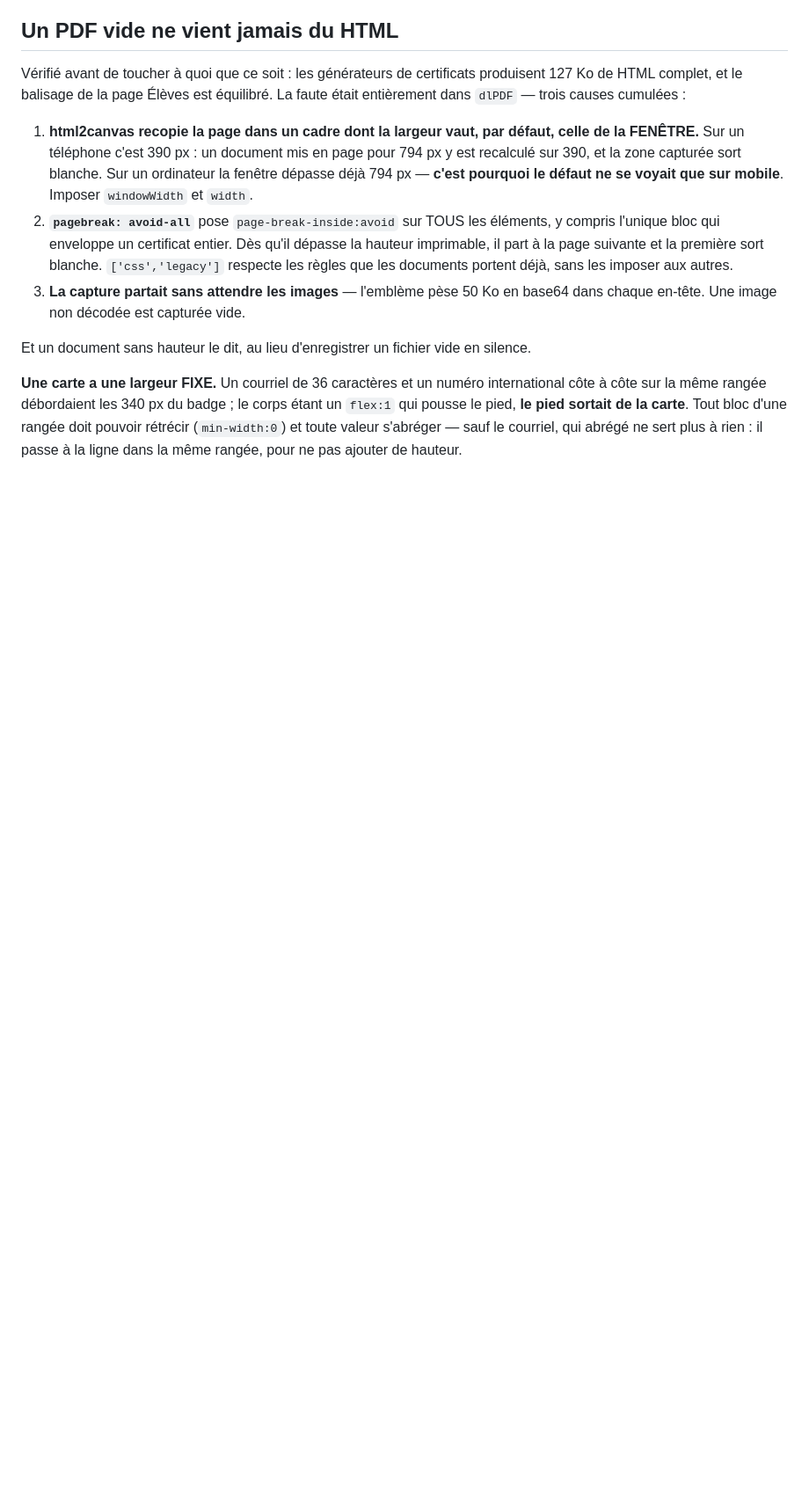
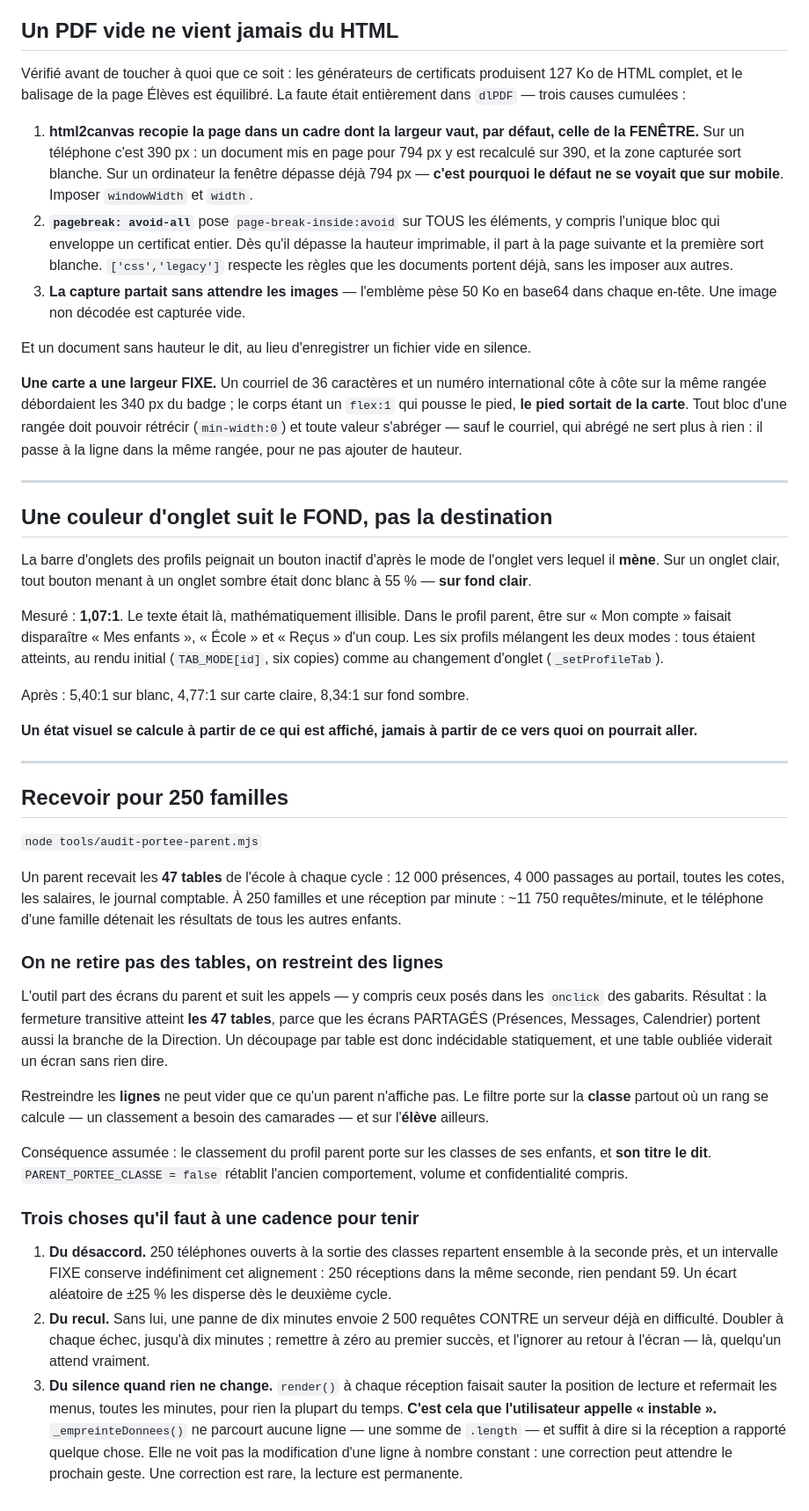
Before and after one commit to MEDT121/zalavrai, a Markdown page: CLAUDE.md, the part around the change. Shown at 88% size. Drawn GitHub-style; blank space fills up the shorter version.

Commit message:
CLAUDE.md : la couleur d'un onglet, et recevoir pour 250 familles
Deux leçons de plus : un état visuel se calcule à partir de ce qui est
affiché, jamais de ce vers quoi on pourrait aller ; et ce que
l'utilisateur appelle « instable », c'est le plus souvent un rendu qui se
rejoue alors que rien n'a changé.

Co-Authored-By: Claude Opus 5 <noreply@anthropic.com>
Claude-Session: https://claude.ai/code/session_01CnGuZ5fVfH6HKU8Nww9qPc

```diff
--- a/CLAUDE.md
+++ b/CLAUDE.md
@@ -1364,3 +1364,68 @@ le corps étant un `flex:1` qui pousse le pied, **le pied sortait de la carte**.
 Tout bloc d'une rangée doit pouvoir rétrécir (`min-width:0`) et toute valeur
 s'abréger — sauf le courriel, qui abrégé ne sert plus à rien : il passe à la
 ligne dans la même rangée, pour ne pas ajouter de hauteur.
+
+---
+
+## Une couleur d'onglet suit le FOND, pas la destination
+
+La barre d'onglets des profils peignait un bouton inactif d'après le mode de
+l'onglet vers lequel il **mène**. Sur un onglet clair, tout bouton menant à un
+onglet sombre était donc blanc à 55 % — **sur fond clair**.
+
+Mesuré : **1,07:1**. Le texte était là, mathématiquement illisible. Dans le
+profil parent, être sur « Mon compte » faisait disparaître « Mes enfants »,
+« École » et « Reçus » d'un coup. Les six profils mélangent les deux modes :
+tous étaient atteints, au rendu initial (`TAB_MODE[id]`, six copies) comme au
+changement d'onglet (`_setProfileTab`).
+
+Après : 5,40:1 sur blanc, 4,77:1 sur carte claire, 8,34:1 sur fond sombre.
+
+**Un état visuel se calcule à partir de ce qui est affiché, jamais à partir de
+ce vers quoi on pourrait aller.**
+
+---
+
+## Recevoir pour 250 familles
+
+`node tools/audit-portee-parent.mjs`
+
+Un parent recevait les **47 tables** de l'école à chaque cycle : 12 000
+présences, 4 000 passages au portail, toutes les cotes, les salaires, le journal
+comptable. À 250 familles et une réception par minute : ~11 750 requêtes/minute,
+et le téléphone d'une famille détenait les résultats de tous les autres enfants.
+
+### On ne retire pas des tables, on restreint des lignes
+
+L'outil part des écrans du parent et suit les appels — y compris ceux posés dans
+les `onclick` des gabarits. Résultat : la fermeture transitive atteint **les 47
+tables**, parce que les écrans PARTAGÉS (Présences, Messages, Calendrier)
+portent aussi la branche de la Direction. Un découpage par table est donc
+indécidable statiquement, et une table oubliée viderait un écran sans rien dire.
+
+Restreindre les **lignes** ne peut vider que ce qu'un parent n'affiche pas. Le
+filtre porte sur la **classe** partout où un rang se calcule — un classement a
+besoin des camarades — et sur l'**élève** ailleurs.
+
+Conséquence assumée : le classement du profil parent porte sur les classes de
+ses enfants, et **son titre le dit**. `PARENT_PORTEE_CLASSE = false` rétablit
+l'ancien comportement, volume et confidentialité compris.
+
+### Trois choses qu'il faut à une cadence pour tenir
+
+1. **Du désaccord.** 250 téléphones ouverts à la sortie des classes repartent
+   ensemble à la seconde près, et un intervalle FIXE conserve indéfiniment cet
+   alignement : 250 réceptions dans la même seconde, rien pendant 59. Un écart
+   aléatoire de ±25 % les disperse dès le deuxième cycle.
+2. **Du recul.** Sans lui, une panne de dix minutes envoie 2 500 requêtes
+   CONTRE un serveur déjà en difficulté. Doubler à chaque échec, jusqu'à dix
+   minutes ; remettre à zéro au premier succès, et l'ignorer au retour à
+   l'écran — là, quelqu'un attend vraiment.
+3. **Du silence quand rien ne change.** `render()` à chaque réception faisait
+   sauter la position de lecture et refermait les menus, toutes les minutes,
+   pour rien la plupart du temps. **C'est cela que l'utilisateur appelle
+   « instable ».** `_empreinteDonnees()` ne parcourt aucune ligne — une somme de
+   `.length` — et suffit à dire si la réception a rapporté quelque chose. Elle
+   ne voit pas la modification d'une ligne à nombre constant : une correction
+   peut attendre le prochain geste. Une correction est rare, la lecture est
+   permanente.
```
